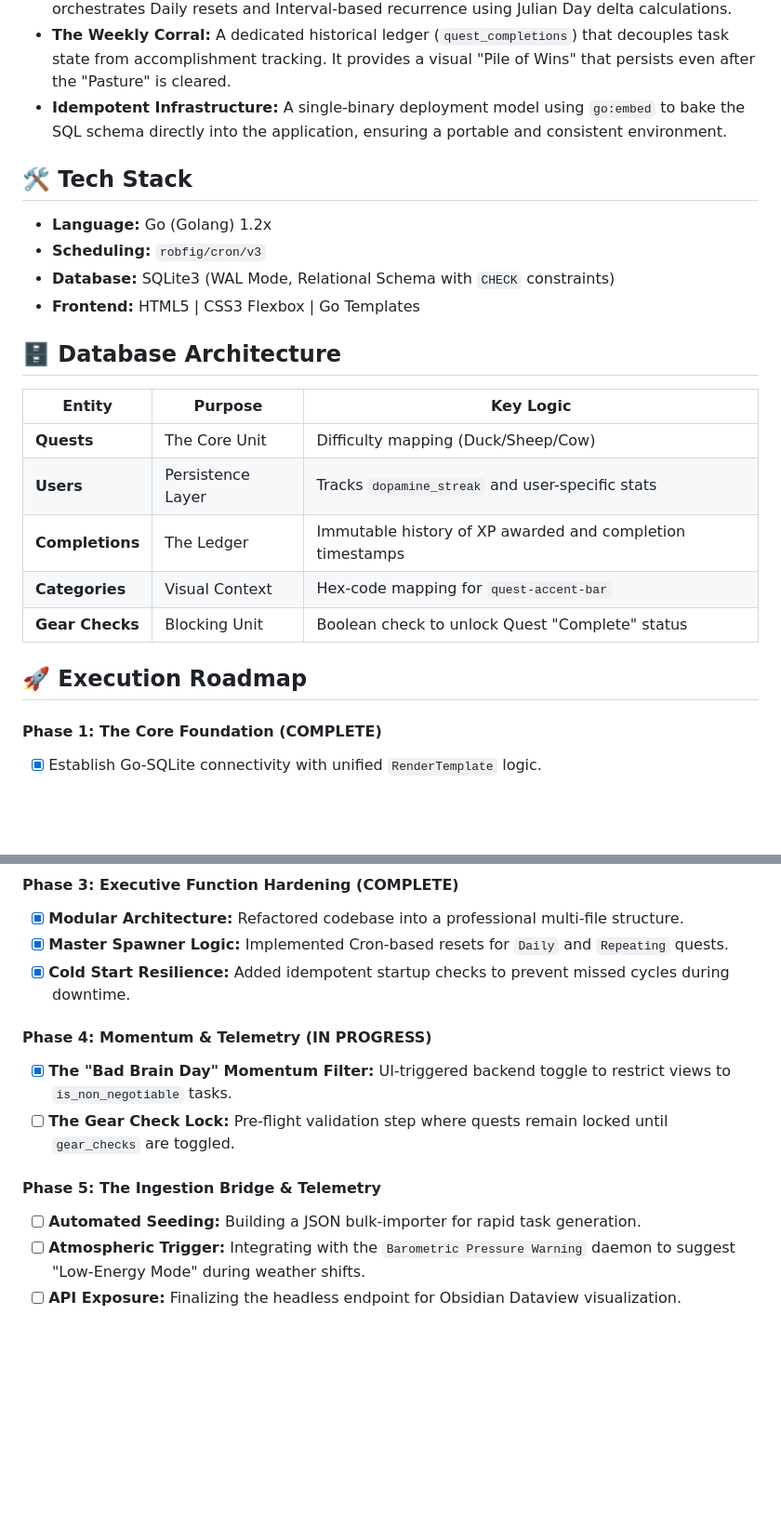
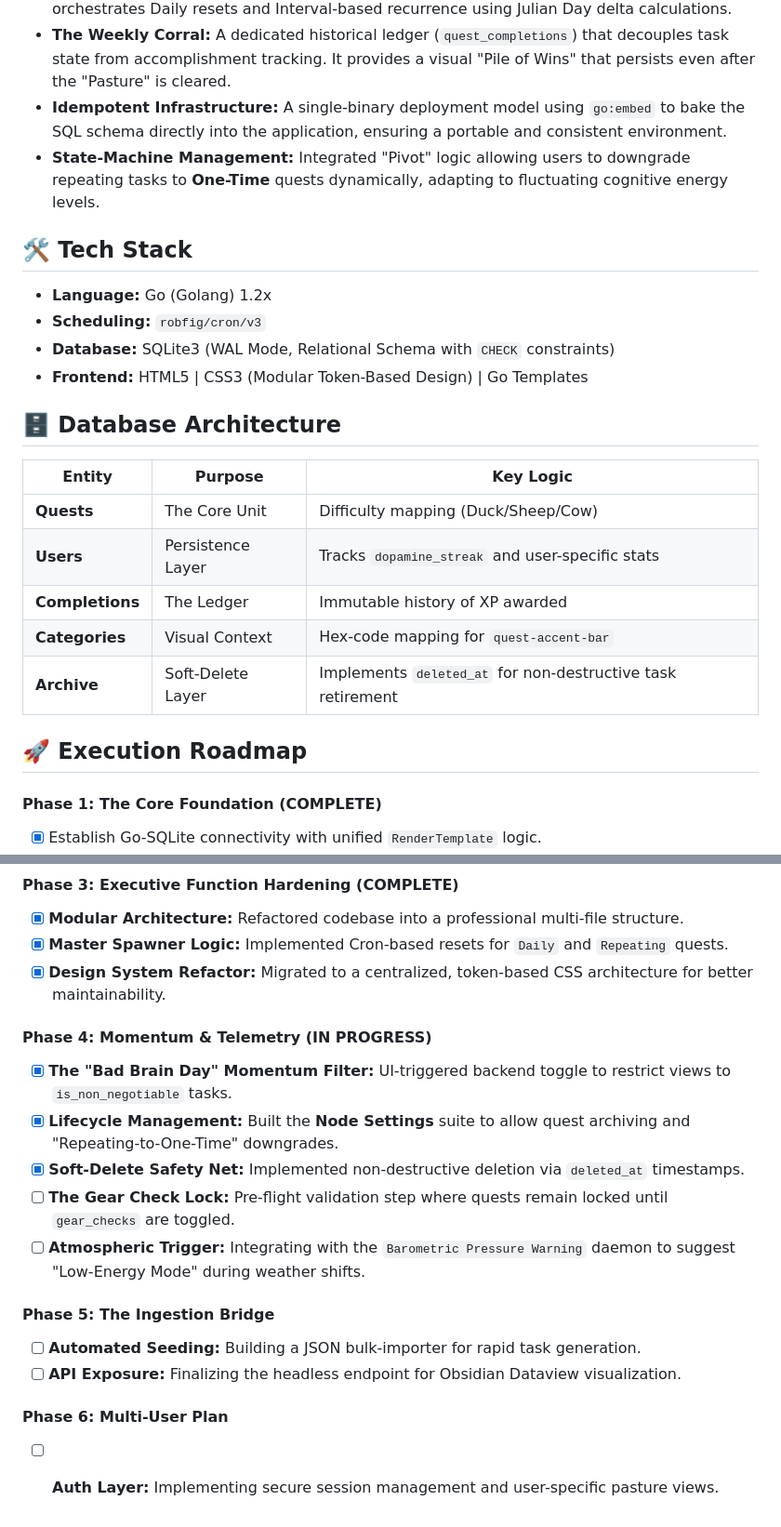
Before and after one commit to Cfirth725/quest-log, a Markdown page: README.md, 2 parts joined by grey strips. Shown at 93% size. Drawn GitHub-style; blank space fills up the shorter version.

Commit message:
docs: finalize project overview and executive function roadmap

```diff
--- a/README.md
+++ b/README.md
@@ -12,25 +12,25 @@ Quest Log acts as the "Command Center" for the Milford Node ecosystem. By replac
 - **Automated Quest Lifecycle:** A background **Master Spawner** (via `robfig/cron`) that orchestrates Daily resets and Interval-based recurrence using Julian Day delta calculations.
 - **The Weekly Corral:** A dedicated historical ledger (`quest_completions`) that decouples task state from accomplishment tracking. It provides a visual "Pile of Wins" that persists even after the "Pasture" is cleared.
 - **Idempotent Infrastructure:** A single-binary deployment model using `go:embed` to bake the SQL schema directly into the application, ensuring a portable and consistent environment.
+- **State-Machine Management:** Integrated "Pivot" logic allowing users to downgrade repeating tasks to **One-Time** quests dynamically, adapting to fluctuating cognitive energy levels.
 
 ## 🛠️ Tech Stack
 - **Language:** Go (Golang) 1.2x
 - **Scheduling:** `robfig/cron/v3`
 - **Database:** SQLite3 (WAL Mode, Relational Schema with `CHECK` constraints)
-- **Frontend:** HTML5 | CSS3 Flexbox | Go Templates
+- **Frontend:** HTML5 | CSS3 (Modular Token-Based Design) | Go Templates
 
 ## 🗄️ Database Architecture
 
-| **Entity** | **Purpose** | **Key Logic** |
-|--- |--- |--- |
-| **Quests** | The Core Unit | Difficulty mapping (Duck/Sheep/Cow) |
-| **Users** | Persistence Layer | Tracks `dopamine_streak` and user-specific stats |
-| **Completions** | The Ledger | Immutable history of XP awarded and completion timestamps |
-| **Categories** | Visual Context | Hex-code mapping for `quest-accent-bar` |
-| **Gear Checks** | Blocking Unit | Boolean check to unlock Quest "Complete" status |
+|**Entity**|**Purpose**|**Key Logic**|
+|---|---|---|
+|**Quests**|The Core Unit|Difficulty mapping (Duck/Sheep/Cow)|
+|**Users**|Persistence Layer|Tracks `dopamine_streak` and user-specific stats|
+|**Completions**|The Ledger|Immutable history of XP awarded|
+|**Categories**|Visual Context|Hex-code mapping for `quest-accent-bar`|
+|**Archive**|Soft-Delete Layer|Implements `deleted_at` for non-destructive task retirement|
 
 ## 🚀 Execution Roadmap
-
 #### **Phase 1: The Core Foundation (COMPLETE)**
 - [x] Establish Go-SQLite connectivity with unified `RenderTemplate` logic.
 - [x] Implement **The Logic Trio**: Ghost Guard, Hard-Coded Economy, and Priority Shield.
@@ -44,13 +44,18 @@ Quest Log acts as the "Command Center" for the Milford Node ecosystem. By replac
 #### **Phase 3: Executive Function Hardening (COMPLETE)**
 - [x] **Modular Architecture:** Refactored codebase into a professional multi-file structure.
 - [x] **Master Spawner Logic:** Implemented Cron-based resets for `Daily` and `Repeating` quests.
-- [x] **Cold Start Resilience:** Added idempotent startup checks to prevent missed cycles during downtime.
+- [x] **Design System Refactor:** Migrated to a centralized, token-based CSS architecture for better maintainability.
 
 #### **Phase 4: Momentum & Telemetry (IN PROGRESS)**
 - [x] **The "Bad Brain Day" Momentum Filter:** UI-triggered backend toggle to restrict views to `is_non_negotiable` tasks.
+- [x] **Lifecycle Management:** Built the **Node Settings** suite to allow quest archiving and "Repeating-to-One-Time" downgrades.
+- [x] **Soft-Delete Safety Net:** Implemented non-destructive deletion via `deleted_at` timestamps.
 - [ ] **The Gear Check Lock:** Pre-flight validation step where quests remain locked until `gear_checks` are toggled.
+- [ ] **Atmospheric Trigger:** Integrating with the `Barometric Pressure Warning` daemon to suggest "Low-Energy Mode" during weather shifts.
 
-#### **Phase 5: The Ingestion Bridge & Telemetry**
+#### **Phase 5: The Ingestion Bridge**
 - [ ] **Automated Seeding:** Building a JSON bulk-importer for rapid task generation.
-- [ ] **Atmospheric Trigger:** Integrating with the `Barometric Pressure Warning` daemon to suggest "Low-Energy Mode" during weather shifts.
 - [ ] **API Exposure:** Finalizing the headless endpoint for Obsidian Dataview visualization.
+
+#### **Phase 6: Multi-User Plan**
+- [ ] **Auth Layer:** Implementing secure session management and user-specific pasture views.
```
